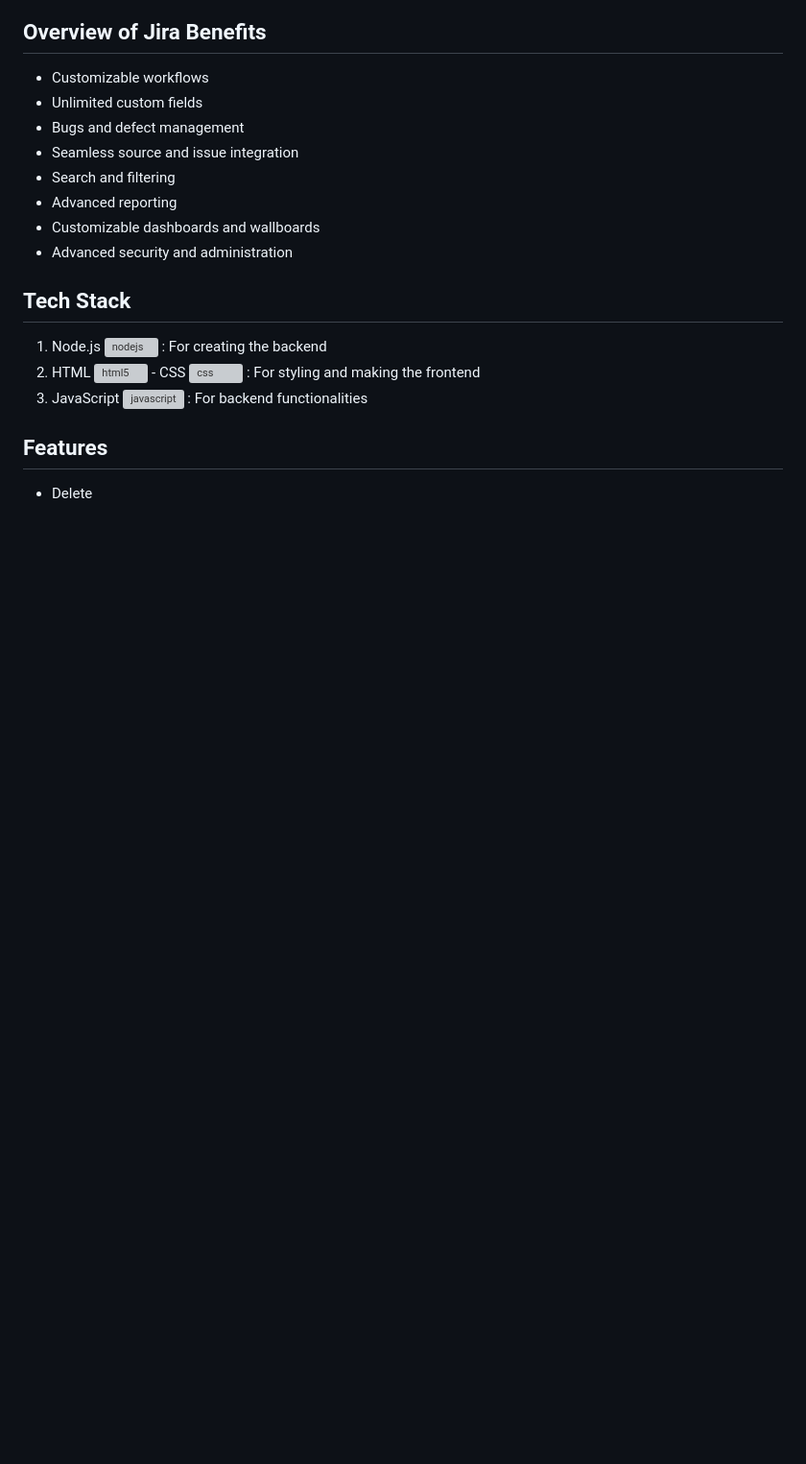
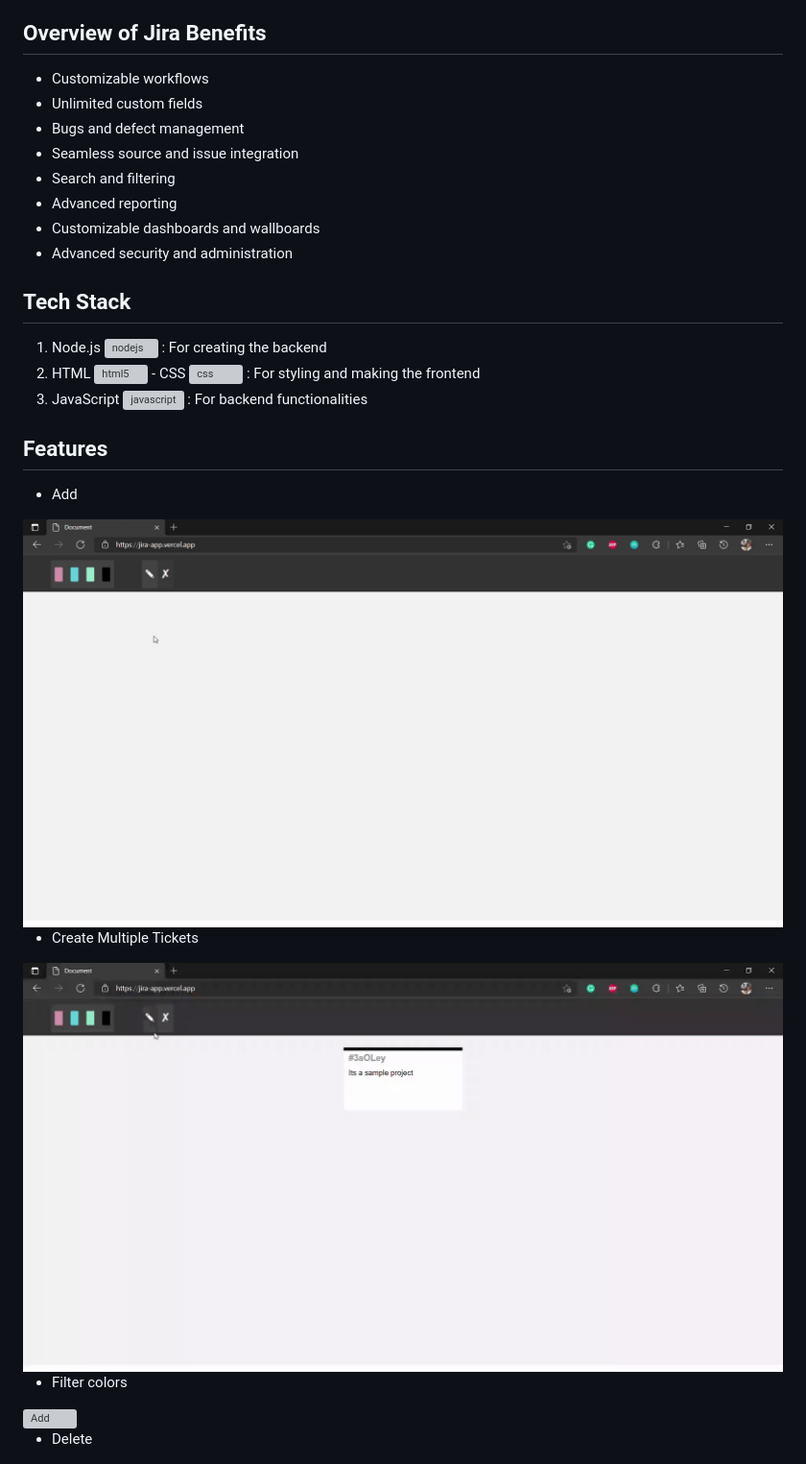
Before and after one commit to ItsFlash10/JIRA-App, a Markdown page: README.md, the part around the change. Shown: that part at 96% size. Rendered like a GitHub page; pictures changed too: images/add.gif (added), images/multi.gif (added); blank space fills up the shorter version; grey boxes are pictures that could not be loaded.

Commit message:
GIFs added

```diff
--- a/README.md
+++ b/README.md
@@ -28,5 +28,14 @@
 
 ## Features
 
+- Add
+<img src="/images/add.gif" alt="Add" />
+
+- Create Multiple Tickets
+<img src="/images/multi.gif" alt="Add" />
+
+- Filter colors
+<img src="/images/filter.gif" alt="Add" />
+
 - Delete
 <img src="/images/delete.gif" alt="Delete" />
```
Also changed, not shown: 1 other file.
